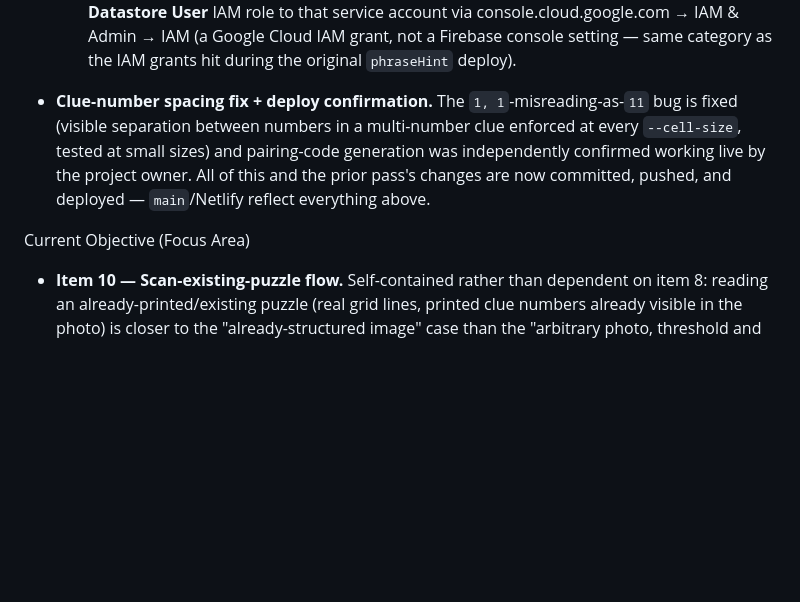
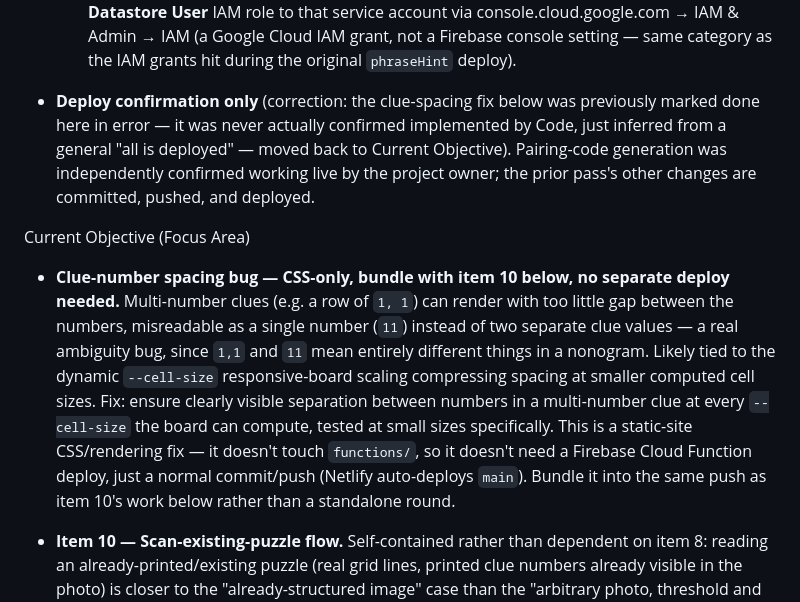
Before and after one commit to danemoll-jpg/nonogram-solver, a Markdown page: TODO.md, the part around the change. GitHub-like rendering; blank space fills up the shorter version.

Commit message:
Update project state

```diff
--- a/TODO.md
+++ b/TODO.md
@@ -140,13 +140,25 @@ Completed Tasks
      IAM role to that service account via console.cloud.google.com → IAM & Admin → IAM (a
      Google Cloud IAM grant, not a Firebase console setting — same category as the IAM
      grants hit during the original `phraseHint` deploy).
-* **Clue-number spacing fix + deploy confirmation.** The `1, 1`-misreading-as-`11` bug is
-  fixed (visible separation between numbers in a multi-number clue enforced at every
-  `--cell-size`, tested at small sizes) and pairing-code generation was independently
-  confirmed working live by the project owner. All of this and the prior pass's changes are
-  now committed, pushed, and deployed — `main`/Netlify reflect everything above.
+* **Deploy confirmation only** (correction: the clue-spacing fix below was previously
+  marked done here in error — it was never actually confirmed implemented by Code, just
+  inferred from a general "all is deployed" — moved back to Current Objective). Pairing-code
+  generation was independently confirmed working live by the project owner; the prior
+  pass's other changes are committed, pushed, and deployed.
 
 Current Objective (Focus Area)
+
+* **Clue-number spacing bug — CSS-only, bundle with item 10 below, no separate deploy
+  needed.** Multi-number clues (e.g. a row of `1, 1`) can render with too little gap
+  between the numbers, misreadable as a single number (`11`) instead of two separate clue
+  values — a real ambiguity bug, since `1,1` and `11` mean entirely different things in a
+  nonogram. Likely tied to the dynamic `--cell-size` responsive-board scaling compressing
+  spacing at smaller computed cell sizes. Fix: ensure clearly visible separation between
+  numbers in a multi-number clue at every `--cell-size` the board can compute, tested at
+  small sizes specifically. This is a static-site CSS/rendering fix — it doesn't touch
+  `functions/`, so it doesn't need a Firebase Cloud Function deploy, just a normal
+  commit/push (Netlify auto-deploys `main`). Bundle it into the same push as item 10's
+  work below rather than a standalone round.
 
 * **Item 10 — Scan-existing-puzzle flow.** Self-contained rather than dependent on item 8:
   reading an already-printed/existing puzzle (real grid lines, printed clue numbers already
```
